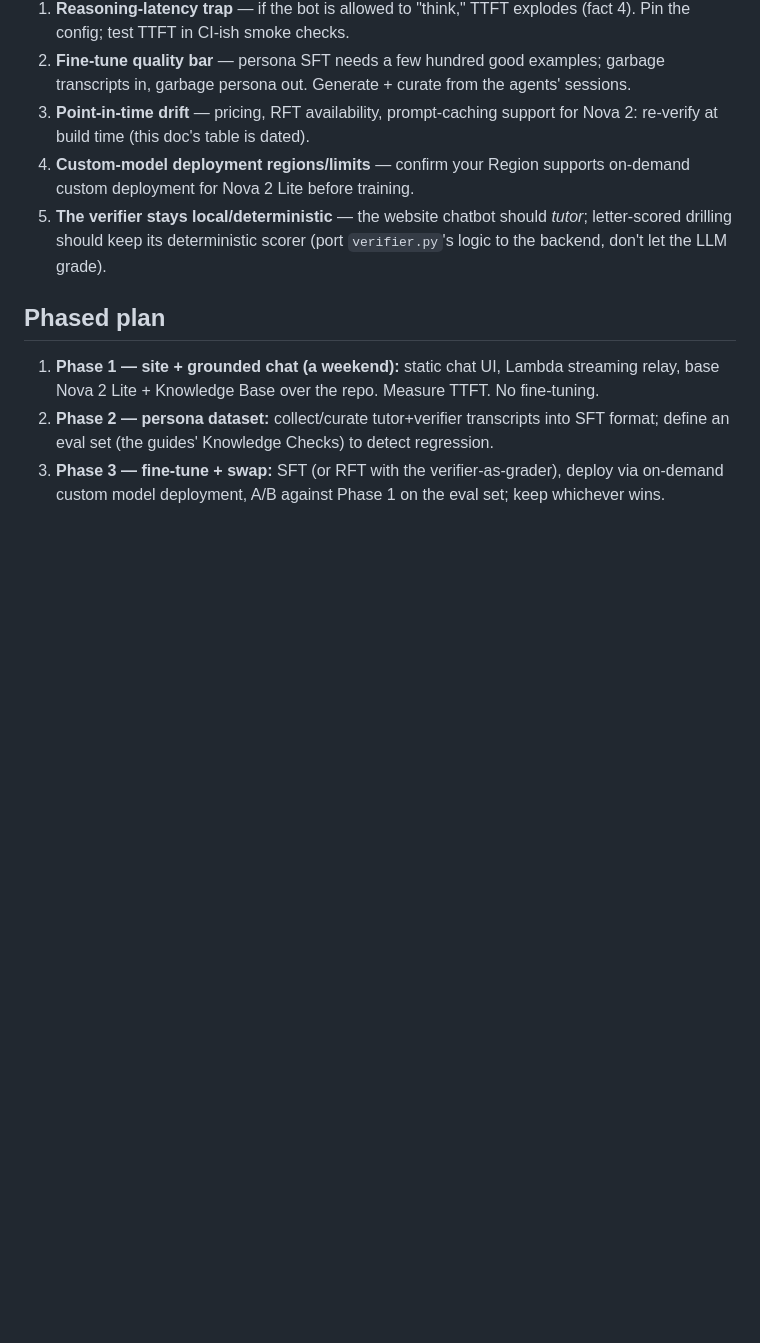
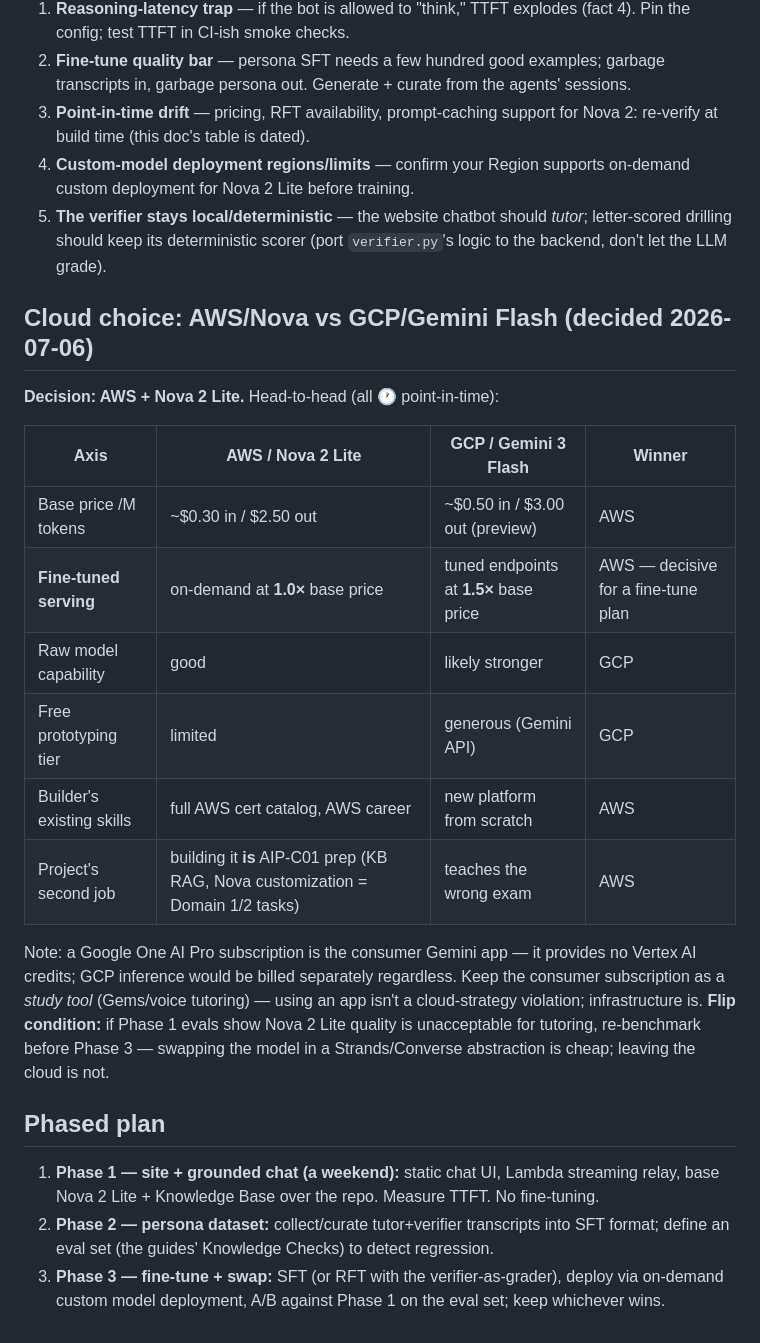
Before and after one commit to minho5889/gen-ai-pro, a Markdown page: website/FEASIBILITY.md, the part around the change. Rendered like a GitHub page; blank space fills up the shorter version.

Commit message:
Record cloud choice in feasibility: AWS/Nova over GCP/Gemini Flash
Decisive: tuned Gemini endpoints serve at 1.5x base price vs Nova
custom models at 1.0x; Nova base tokens are cheaper; and the builder's
skills, certs, and the project's exam-prep purpose are all AWS. Gemini
keeps the raw-capability edge and stays in the loop as a consumer
study tool, with a documented flip condition after Phase 1 evals.

Co-Authored-By: Claude Fable 5 <noreply@anthropic.com>

```diff
--- a/website/FEASIBILITY.md
+++ b/website/FEASIBILITY.md
@@ -75,6 +75,26 @@ hundreds/month and the recommendation would flip to "don't fine-tune at all."
    drilling should keep its deterministic scorer (port `verifier.py`'s logic to the backend, don't
    let the LLM grade).
 
+## Cloud choice: AWS/Nova vs GCP/Gemini Flash (decided 2026-07-06)
+
+**Decision: AWS + Nova 2 Lite.** Head-to-head (all 🕐 point-in-time):
+
+| Axis | AWS / Nova 2 Lite | GCP / Gemini 3 Flash | Winner |
+|---|---|---|---|
+| Base price /M tokens | ~$0.30 in / $2.50 out | ~$0.50 in / $3.00 out (preview) | AWS |
+| **Fine-tuned serving** | on-demand at **1.0×** base price | tuned endpoints at **1.5×** base price | AWS — decisive for a fine-tune plan |
+| Raw model capability | good | likely stronger | GCP |
+| Free prototyping tier | limited | generous (Gemini API) | GCP |
+| Builder's existing skills | full AWS cert catalog, AWS career | new platform from scratch | AWS |
+| Project's second job | building it **is** AIP-C01 prep (KB RAG, Nova customization = Domain 1/2 tasks) | teaches the wrong exam | AWS |
+
+Note: a Google One AI Pro subscription is the consumer Gemini app — it provides no Vertex AI
+credits; GCP inference would be billed separately regardless. Keep the consumer subscription as a
+*study tool* (Gems/voice tutoring) — using an app isn't a cloud-strategy violation; infrastructure
+is. **Flip condition:** if Phase 1 evals show Nova 2 Lite quality is unacceptable for tutoring,
+re-benchmark before Phase 3 — swapping the model in a Strands/Converse abstraction is cheap; leaving
+the cloud is not.
+
 ## Phased plan
 
 1. **Phase 1 — site + grounded chat (a weekend):** static chat UI, Lambda streaming relay, base Nova
```
